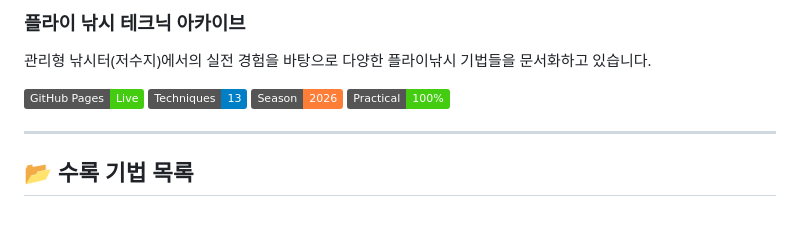
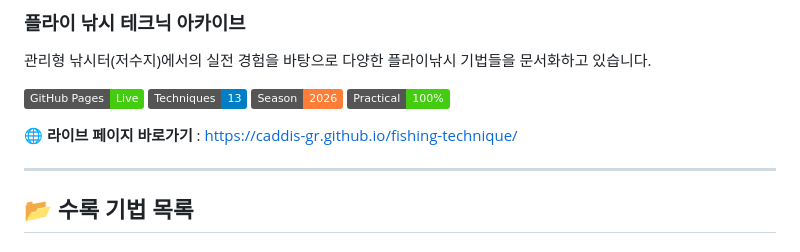
Before and after one commit to CADDIS-GR/fishing-technique, a Markdown page: README.md, the part around the change. Drawn GitHub-style; badges without logos; blank space fills up the shorter version.

```diff
--- a/README.md
+++ b/README.md
@@ -7,6 +7,8 @@
 ![Techniques](https://img.shields.io/badge/Techniques-13-blue)
 ![Season](https://img.shields.io/badge/Season-2026-orange)
 ![Practical](https://img.shields.io/badge/Practical-100%25-success)
+
+🌐 **라이브 페이지 바로가기** : [https://caddis-gr.github.io/fishing-technique/](https://caddis-gr.github.io/fishing-technique/)
 
 ---
 
```
